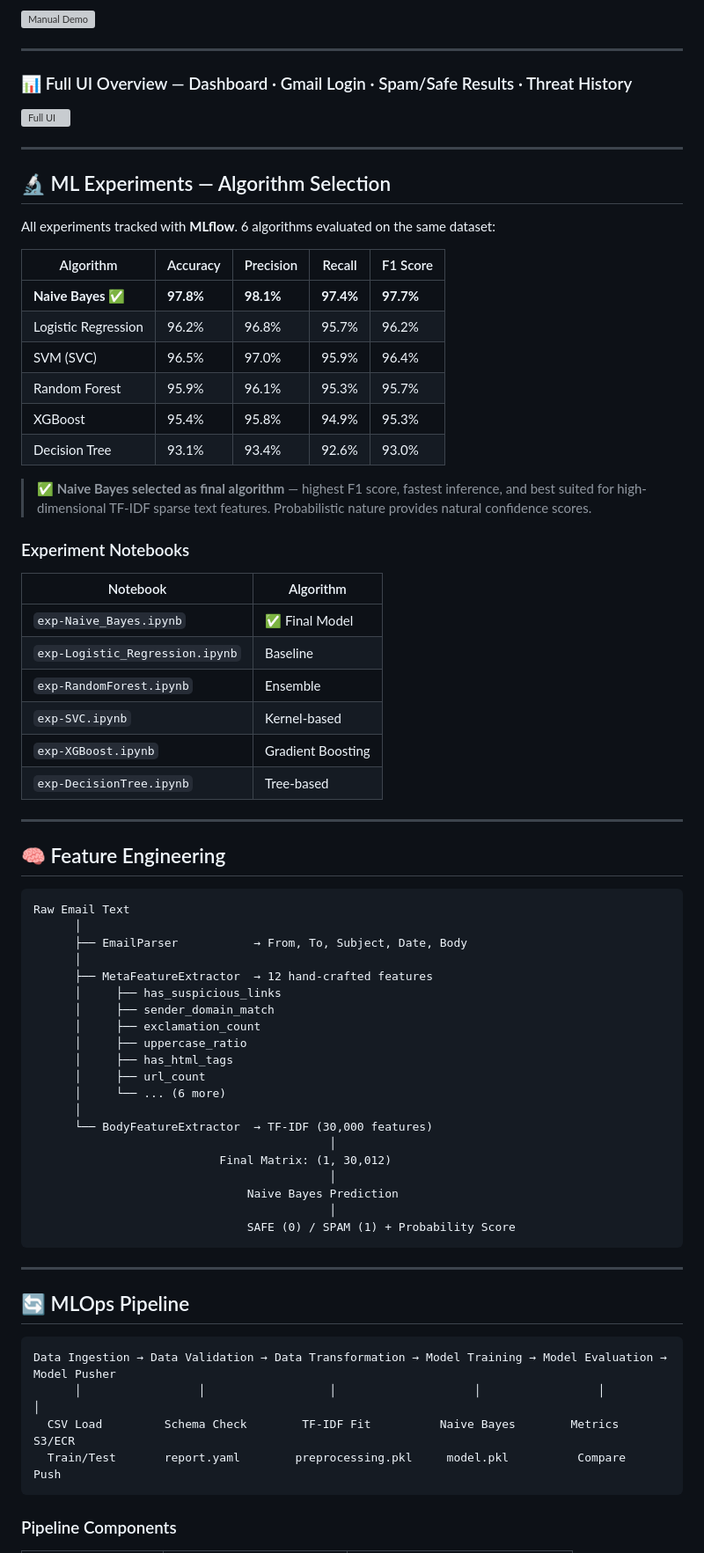
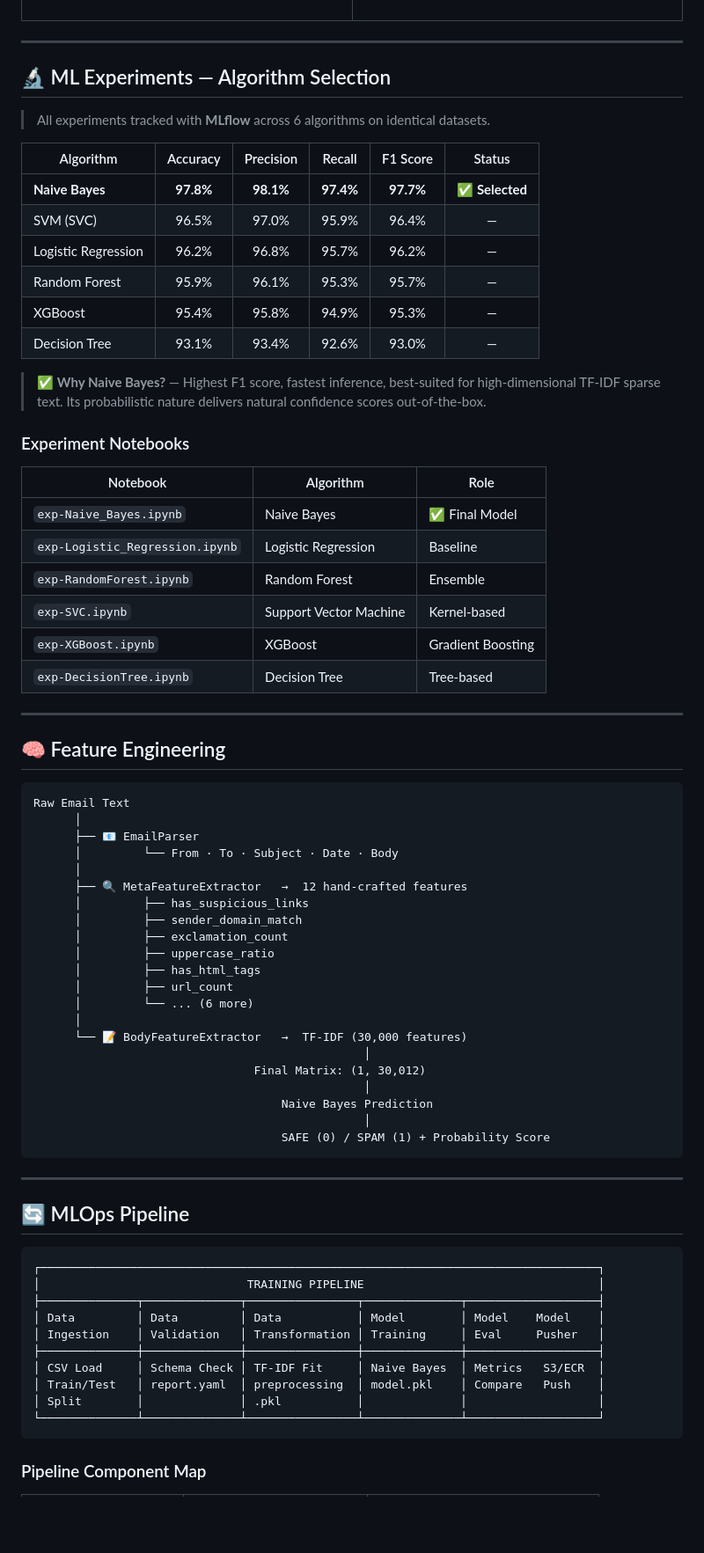
Before and after one commit to kaushik-chariya/Deep-Shield-Mail, a Markdown page: README.md, the part around one of its changes. Shown at 88% size. GitHub-like rendering; blank space fills up the shorter version; grey boxes are pictures that could not be loaded.

````diff
--- a/README.md
+++ b/README.md
@@ -87,39 +124,35 @@ Traditional spam filters fail against modern sophisticated attacks. Users need *
 
-![Manual Demo](./screenshots/manual_demo.png)
-
----
-
-### 📊 Full UI Overview — Dashboard · Gmail Login · Spam/Safe Results · Threat History
-
-![Full UI](./deeplshaild.png)
+</td>
+</tr>
+</table>
 
 ---
 
 ## 🔬 ML Experiments — Algorithm Selection
 
-All experiments tracked with **MLflow**. 6 algorithms evaluated on the same dataset:
+> All experiments tracked with **MLflow** across 6 algorithms on identical datasets.
 
-| Algorithm | Accuracy | Precision | Recall | F1 Score |
-|-----------|----------|-----------|--------|----------|
-| **Naive Bayes** ✅ | **97.8%** | **98.1%** | **97.4%** | **97.7%** |
-| Logistic Regression | 96.2% | 96.8% | 95.7% | 96.2% |
-| SVM (SVC) | 96.5% | 97.0% | 95.9% | 96.4% |
-| Random Forest | 95.9% | 96.1% | 95.3% | 95.7% |
-| XGBoost | 95.4% | 95.8% | 94.9% | 95.3% |
-| Decision Tree | 93.1% | 93.4% | 92.6% | 93.0% |
+| Algorithm | Accuracy | Precision | Recall | F1 Score | Status |
+|-----------|:--------:|:---------:|:------:|:--------:|:------:|
+| **Naive Bayes** | **97.8%** | **98.1%** | **97.4%** | **97.7%** | ✅ **Selected** |
+| SVM (SVC) | 96.5% | 97.0% | 95.9% | 96.4% | — |
+| Logistic Regression | 96.2% | 96.8% | 95.7% | 96.2% | — |
+| Random Forest | 95.9% | 96.1% | 95.3% | 95.7% | — |
+| XGBoost | 95.4% | 95.8% | 94.9% | 95.3% | — |
+| Decision Tree | 93.1% | 93.4% | 92.6% | 93.0% | — |
 
-> ✅ **Naive Bayes selected as final algorithm** — highest F1 score, fastest inference, and best suited for high-dimensional TF-IDF sparse text features. Probabilistic nature provides natural confidence scores.
+> ✅ **Why Naive Bayes?** — Highest F1 score, fastest inference, best-suited for high-dimensional TF-IDF sparse text. Its probabilistic nature delivers natural confidence scores out-of-the-box.
 
 ### Experiment Notebooks
 
-| Notebook | Algorithm |
-|----------|-----------|
-| `exp-Naive_Bayes.ipynb` | ✅ Final Model |
-| `exp-Logistic_Regression.ipynb` | Baseline |
-| `exp-RandomForest.ipynb` | Ensemble |
-| `exp-SVC.ipynb` | Kernel-based |
-| `exp-XGBoost.ipynb` | Gradient Boosting |
-| `exp-DecisionTree.ipynb` | Tree-based |
+| Notebook | Algorithm | Role |
+|----------|-----------|------|
+| `exp-Naive_Bayes.ipynb` | Naive Bayes | ✅ Final Model |
+| `exp-Logistic_Regression.ipynb` | Logistic Regression | Baseline |
+| `exp-RandomForest.ipynb` | Random Forest | Ensemble |
+| `exp-SVC.ipynb` | Support Vector Machine | Kernel-based |
+| `exp-XGBoost.ipynb` | XGBoost | Gradient Boosting |
+| `exp-DecisionTree.ipynb` | Decision Tree | Tree-based |
 
 ---
 
@@ -128,24 +161,25 @@ All experiments tracked with **MLflow**. 6 algorithms evaluated on the same data
 ```
 Raw Email Text
       │
-      ├── EmailParser           → From, To, Subject, Date, Body
+      ├── 📧 EmailParser
+      │         └── From · To · Subject · Date · Body
       │
-      ├── MetaFeatureExtractor  → 12 hand-crafted features
-      │     ├── has_suspicious_links
-      │     ├── sender_domain_match
-      │     ├── exclamation_count
-      │     ├── uppercase_ratio
-      │     ├── has_html_tags
-      │     ├── url_count
-      │     └── ... (6 more)
+      ├── 🔍 MetaFeatureExtractor   →  12 hand-crafted features
+      │         ├── has_suspicious_links
+      │         ├── sender_domain_match
+      │         ├── exclamation_count
+      │         ├── uppercase_ratio
+      │         ├── has_html_tags
+      │         ├── url_count
+      │         └── ... (6 more)
       │
-      └── BodyFeatureExtractor  → TF-IDF (30,000 features)
-                                           │
-                           Final Matrix: (1, 30,012)
-                                           │
-                               Naive Bayes Prediction
-                                           │
-                               SAFE (0) / SPAM (1) + Probability Score
+      └── 📝 BodyFeatureExtractor   →  TF-IDF (30,000 features)
+                                                │
+                                Final Matrix: (1, 30,012)
+                                                │
+                                    Naive Bayes Prediction
+                                                │
+                                    SAFE (0) / SPAM (1) + Probability Score
 ```
 
 ---
@@ -153,11 +187,17 @@ Raw Email Text
 ## 🔄 MLOps Pipeline
 
 ```
-Data Ingestion → Data Validation → Data Transformation → Model Training → Model Evaluation → Model Pusher
-      │                 │                  │                    │                 │                │
-  CSV Load         Schema Check        TF-IDF Fit          Naive Bayes        Metrics          S3/ECR
-  Train/Test       report.yaml        preprocessing.pkl     model.pkl          Compare           Push
+┌─────────────────────────────────────────────────────────────────────────────────┐
+│                              TRAINING PIPELINE                                  │
+├──────────────┬──────────────┬────────────────┬──────────────┬───────────────────┤
+│ Data         │ Data         │ Data           │ Model        │ Model    Model    │
+│ Ingestion    │ Validation   │ Transformation │ Training     │ Eval     Pusher   │
+├──────────────┼──────────────┼────────────────┼──────────────┼───────────────────┤
+│ CSV Load     │ Schema Check │ TF-IDF Fit     │ Naive Bayes  │ Metrics   S3/ECR  │
+│ Train/Test   │ report.yaml  │ preprocessing  │ model.pkl    │ Compare   Push    │
+│ Split        │              │ .pkl           │              │                   │
+└──────────────┴──────────────┴────────────────┴──────────────┴───────────────────┘
 ```
 
-### Pipeline Components
+### Pipeline Component Map
 
````
Also changed, not shown: other parts of README.md (+218 -164 lines), images/threat_history.png (added), 4 other files.
